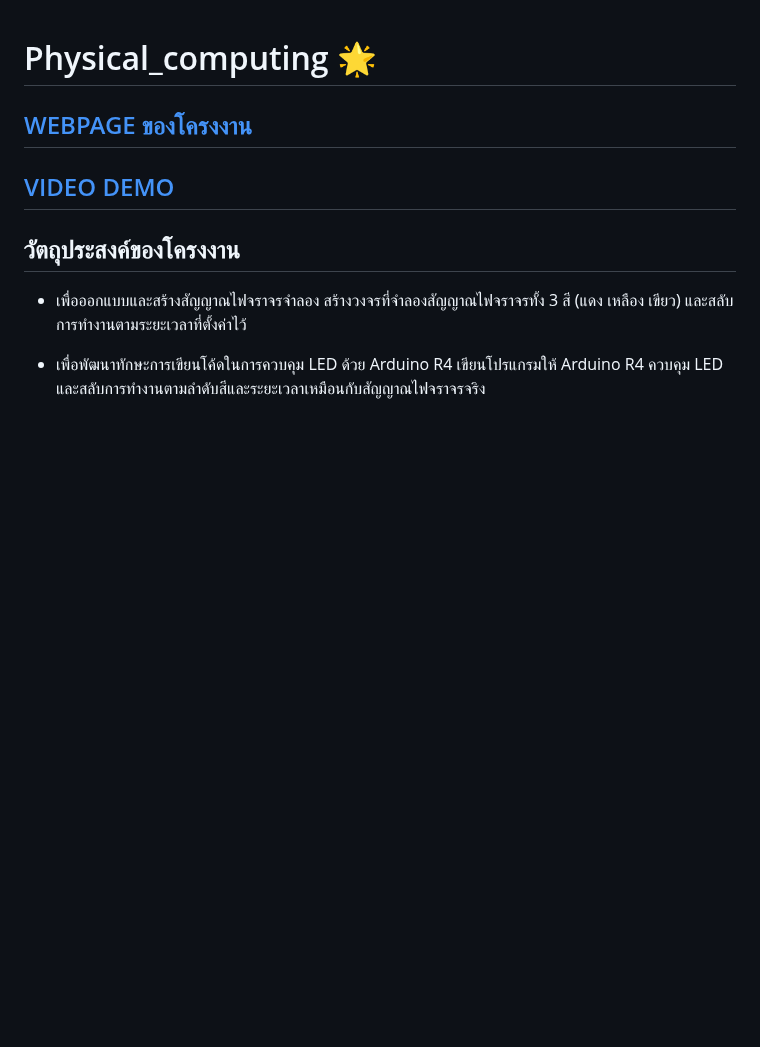
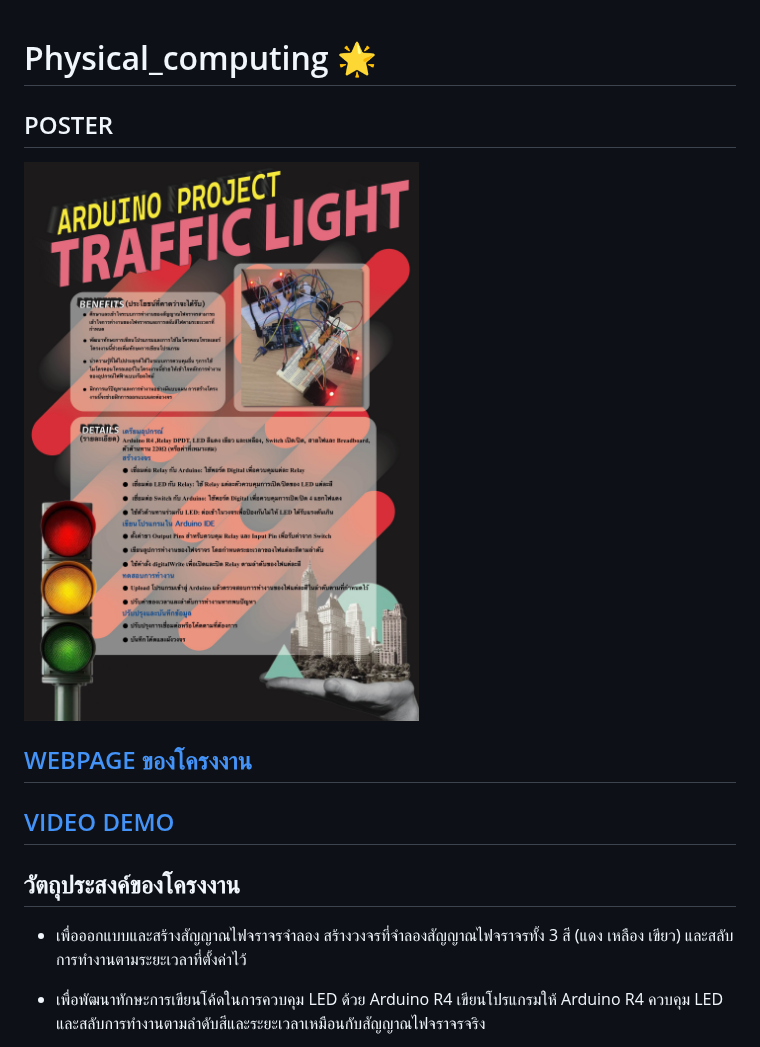
Before and after one commit to wathasin2547/Physical_computing, a Markdown page: README.md, the part around the change. Rendered like a GitHub page; blank space fills up the shorter version.

```diff
--- a/README.md
+++ b/README.md
@@ -1,6 +1,11 @@
 # Physical_computing :star2:
 
+## POSTER
+   ![IMG_POSTER.jpg](Image/IMG_POSTER.jpg)
+
+
 ## [WEBPAGE ของโครงงาน](https://wathasin2547.github.io/Physical_computing/)
+
 ## [VIDEO DEMO](https://www.youtube.com/watch?v=b7bGTxSVTHw&t=4s)
 
 ## วัตถุประสงค์ของโครงงาน
```
